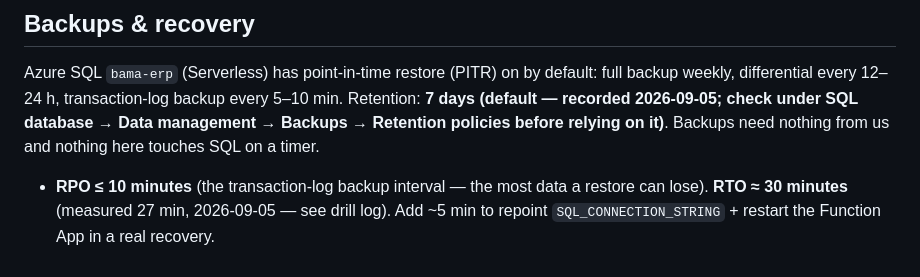
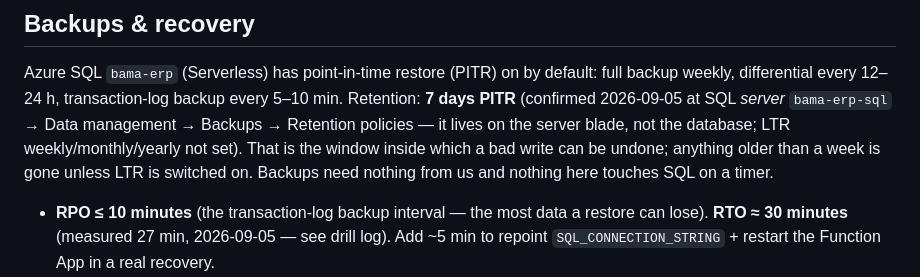
Before and after one commit to bamafab/bama-timesheet, a Markdown page: CLAUDE.md, the part around the change. Rendered like a GitHub page.

Commit message:
docs: PITR retention confirmed 7 days (server blade), LTR not set

```diff
--- a/CLAUDE.md
+++ b/CLAUDE.md
@@ -2467,9 +2467,12 @@ timer (the 2026-08-10 Serverless cost rule holds):
 
 Azure SQL `bama-erp` (Serverless) has point-in-time restore (PITR) on by
 default: full backup weekly, differential every 12–24 h, transaction-log backup
-every 5–10 min. Retention: **7 days (default — recorded 2026-09-05; check under
-SQL database → Data management → Backups → Retention policies before relying
-on it)**. Backups need nothing from us and nothing here touches SQL on a timer.
+every 5–10 min. Retention: **7 days PITR** (confirmed 2026-09-05 at SQL
+*server* `bama-erp-sql` → Data management → Backups → Retention policies — it
+lives on the server blade, not the database; LTR weekly/monthly/yearly not
+set). That is the window inside which a bad write can be undone; anything
+older than a week is gone unless LTR is switched on. Backups need nothing from
+us and nothing here touches SQL on a timer.
 
 - **RPO ≤ 10 minutes** (the transaction-log backup interval — the most data a
   restore can lose). **RTO ≈ 30 minutes** (measured 27 min, 2026-09-05 — see
```
